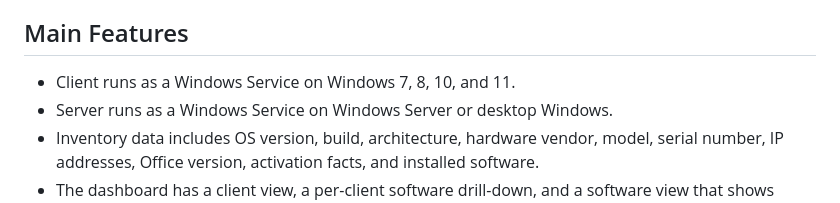
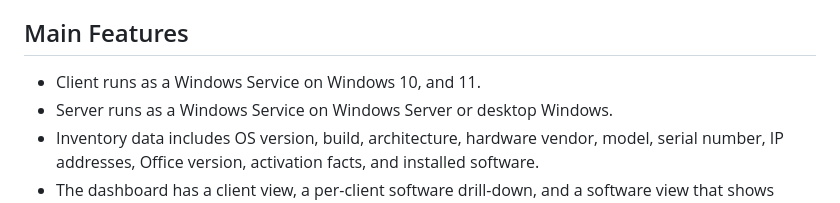
Before and after one commit to didimozg/windows-soft-inventory-dashboard, a Markdown page: README.md, the part around the change. GitHub-like rendering.

```diff
--- a/README.md
+++ b/README.md
@@ -12,7 +12,7 @@ The project uses a small C# client service and a small C# server service. The cl
 
 ## Main Features
 
-- Client runs as a Windows Service on Windows 7, 8, 10, and 11.
+- Client runs as a Windows Service on Windows 10, and 11.
 - Server runs as a Windows Service on Windows Server or desktop Windows.
 - Inventory data includes OS version, build, architecture, hardware vendor, model, serial number, IP addresses, Office version, activation facts, and installed software.
 - The dashboard has a client view, a per-client software drill-down, and a software view that shows where each package is installed.
```
